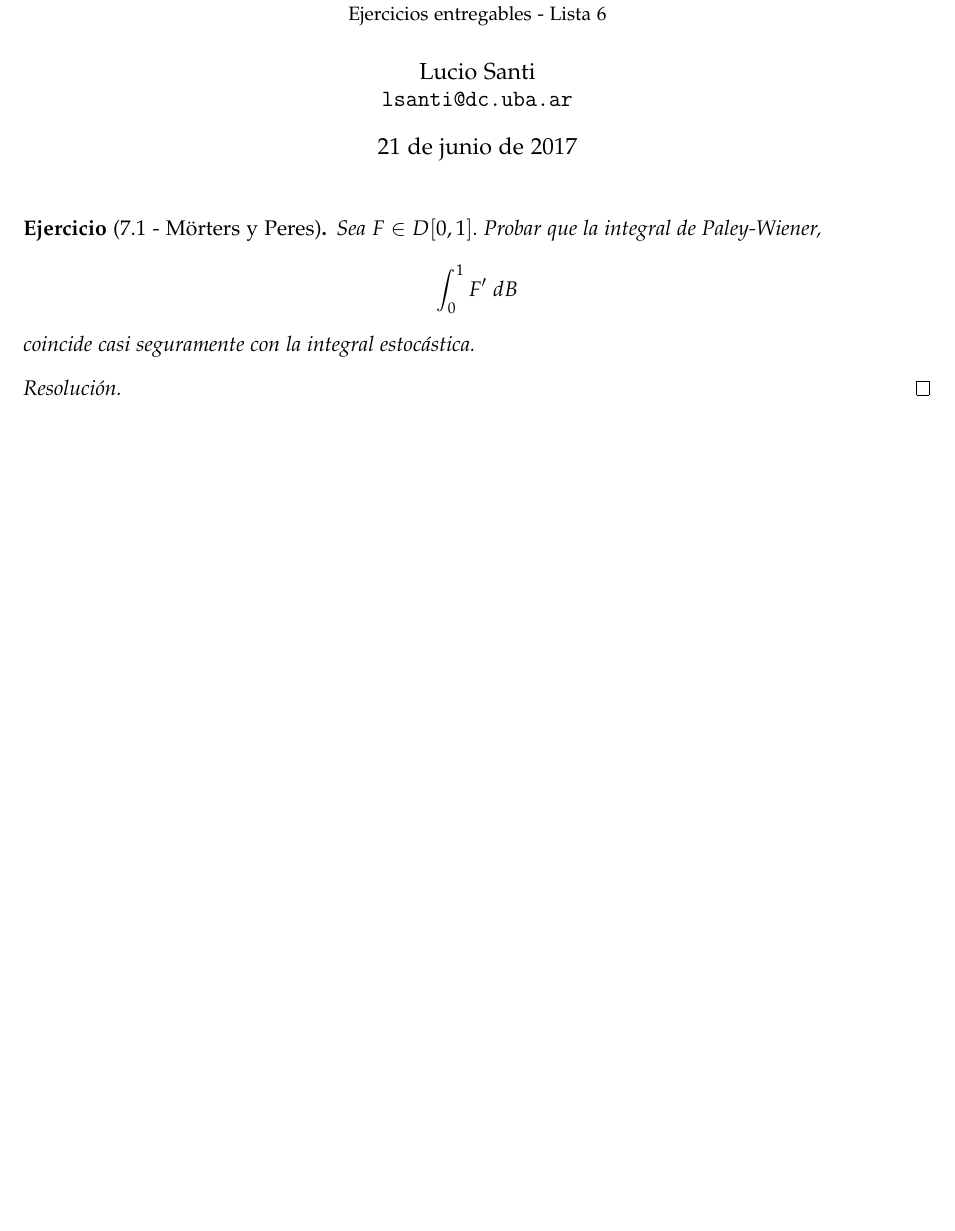
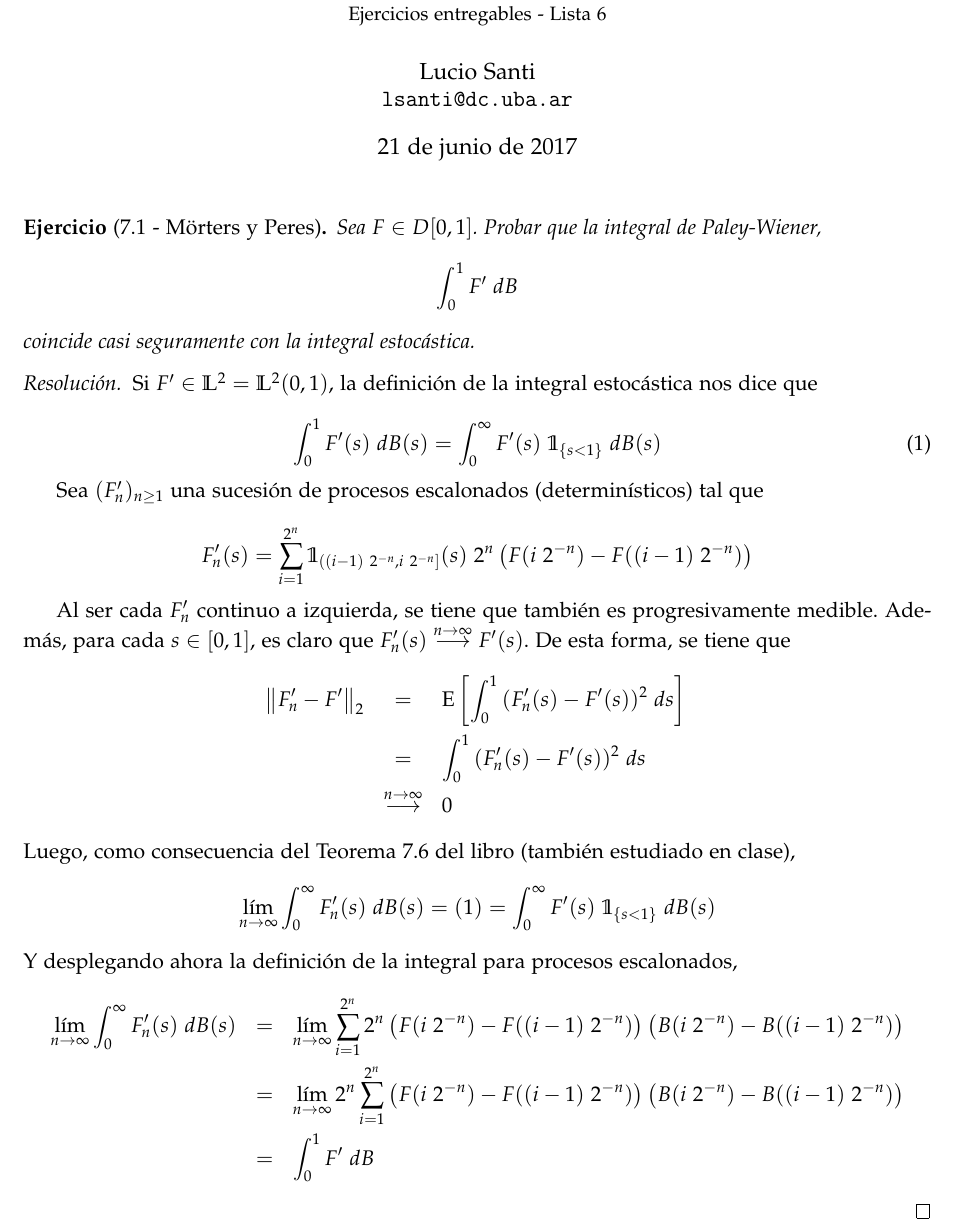
Before and after one commit to lukius/mb, a LaTeX document (lista6/ejs_l6.tex): part of page 1 of 3 before the commit and part of page 1 of 4 after it, cut so that both start at the same text, the shorter picture padded with empty space. Compiled offline with pdfLaTeX.

Commit message:
Ejercicio 7.1.

```diff
--- a/lista6/ejs_l6.tex
+++ b/lista6/ejs_l6.tex
@@ -57,6 +57,8 @@
 \newcommand{\Der}[2]{\frac{\partial f}{\partial x_{#1}}(#2)}
 \newcommand{\DerS}[3]{\frac{\partial^2 f}{\partial x_{#1} ~\partial x_{#2}}(#3)}
 \newcommand{\DerSE}[2]{\frac{\partial^2 f}{\partial x_{#1}^2}(#2)}
+\newcommand{\LL}{\mathbb{L}^2}
+\newcommand{\Ind}[1]{\mathbb{1}_{#1}}
 
 \newtheorem*{ej}{Ejercicio}
 
@@ -70,6 +72,34 @@ coincide casi seguramente con la integral estocástica.
 \end{ej}
 
 \begin{proof}[Resoluci\'on]
+Si $F'\in \LL = \LL(0,1)$, la definición de la integral estocástica nos dice que
+
+\begin{equation}
+\int_0^1{F'(s)~\Dif{B(s)}} = \int_0^{\infty}{F'(s) ~\Ind{\{s < 1\}} ~\Dif{B(s)}}
+\label{eq:1}
+\end{equation}
+
+Sea $(F'_n)_{n \geq 1}$ una sucesión de procesos escalonados (determinísticos) tal que
+
+$$F'_n(s) = \sum_{i=1}^{2^n}{\Ind{((i-1)~2^{-n}, i~2^{-n}]}(s) ~ 2^n \left(F(i ~2^{-n}) - F((i-1) ~2^{-n})\right)}$$
+
+Al ser cada $F'_n$ continuo a izquierda, se tiene que también es progresivamente medible. Además, para
+cada $s \in [0,1]$, es claro que $F'_n(s) \overset{n \to \infty}{\longrightarrow} F'(s)$. De esta forma,
+se tiene que
+\begin{eqnarray*}
+    \norm{F'_n - F'}_2 &=& \Exp{\int_0^1{(F'_n(s) - F'(s))^2 ~ \Dif{s}}} \\
+        &=& \int_0^1{(F'_n(s) - F'(s))^2 ~ \Dif{s}} \\
+        &\overset{n \to \infty}{\longrightarrow}& 0
+\end{eqnarray*}
+Luego, como consecuencia del Teorema 7.6 del libro (también estudiado en clase),
+$$\lim_{n \to \infty}{\int_0^{\infty}{F'_n(s) ~ \Dif{B(s)}}} = (\ref{eq:1}) = \int_0^{\infty}{F'(s) ~\Ind{\{s < 1\}} ~\Dif{B(s)}}$$
+Y desplegando ahora la definición de la integral para procesos escalonados,
+\begin{eqnarray*}
+    \lim_{n \to \infty}{\int_0^{\infty}{F'_n(s) ~ \Dif{B(s)}}} &=&
+    \lim_{n \to \infty}{\sum_{i=1}^{2^n}{2^n \left(F(i ~2^{-n}) - F((i-1) ~2^{-n})\right)} \left(B(i ~2^{-n}) - B((i-1) ~2^{-n}) \right)} \\
+    &=& \lim_{n \to \infty}{2^n \sum_{i=1}^{2^n}{\left(F(i ~2^{-n}) - F((i-1) ~2^{-n})\right)} \left(B(i ~2^{-n}) - B((i-1) ~2^{-n}) \right)} \\
+    &=& \int_0^1{F' ~\Dif{B}}
+\end{eqnarray*}
 
 \end{proof}
 
```
Also changed, not shown: lista6/ejs_l6.pdf.
